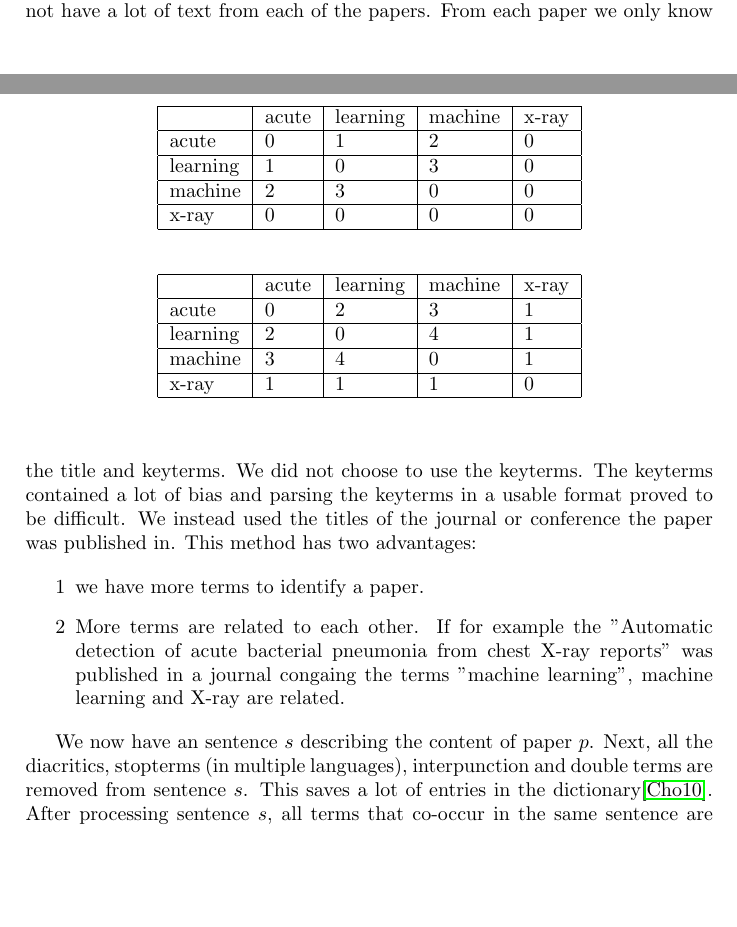
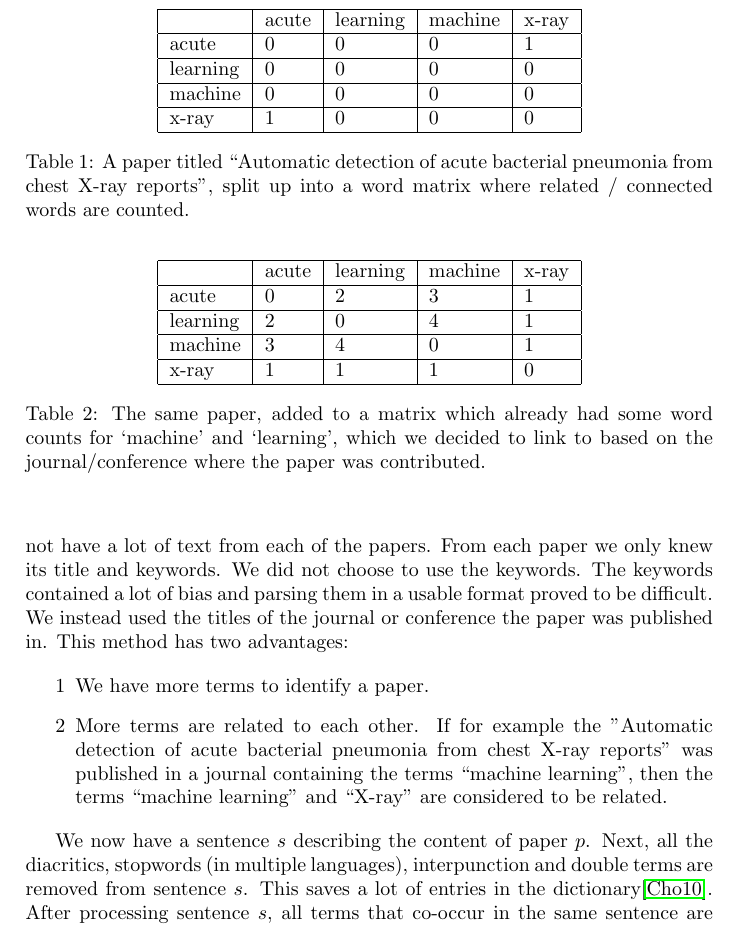
Before and after one commit to robtiemens/kdd2013, a LaTeX paper (report.tex, which reads Parts/Implementation-text.tex): two parts of pages 6 and 7 of 12 before the commit and part of page 7 of 12 after it, the two joined at a grey line, cut so that both start at the same text, the shorter picture padded with empty space. Compiled offline with pdfLaTeX.

Commit message:
Word cluster tables labeled and captioned

```diff
--- a/Parts/Implementation-text.tex
+++ b/Parts/Implementation-text.tex
@@ -1,32 +1,43 @@
 %\subsection*{Text analyses \label{sec:imp-text}}
 
-In section \ref{sec:text-background} we introduced a model to create topics from a large collection of text. We adjusted that approach to the problem we needed to solve. We did not have a lot of text from each of the papers. From each paper we only know the title and keyterms. We did not choose to use the keyterms. The keyterms contained a lot of bias and parsing the keyterms in a usable format proved to be difficult. We instead used the titles of the journal or conference the paper was published in. This method has two advantages:
+In section \ref{sec:text-background} we introduced a model to create topics from a large collection of text. We adjusted that approach to the problem we needed to solve. We did not have a lot of text from each of the papers. From each paper we only knew its title and keywords.
+We did not choose to use the keywords.
+The keywords contained a lot of bias and parsing them in a usable format proved to be difficult.
+We instead used the titles of the journal or conference the paper was published in.
+This method has two advantages:
 
 \begin{itemize}
-\item[1] we have more terms to identify a paper.
-\item[2] More terms are related to each other. If for example the "Automatic detection of acute bacterial pneumonia from chest X-ray reports" was published in a journal congaing the terms "machine learning",  machine learning and X-ray are related.
+\item[1] We have more terms to identify a paper.
+\item[2] More terms are related to each other. If for example the "Automatic detection of acute bacterial pneumonia from chest X-ray reports" was published in a journal containing the terms ``machine learning'', then the terms ``machine learning'' and ``X-ray'' are considered to be related.
 \end{itemize}
 
-We now have an sentence $s$ describing the content of paper $p$. Next, all the diacritics, stopterms (in multiple languages), interpunction and double terms are removed from sentence $s$. This saves a lot of entries in the dictionary\cite{chowdhury2010introduction}. After processing sentence $s$, all terms that co-occur in the same sentence are counted and the result is stored in matrix $M$. A short example with some of the terms in sentence $s$ is worked out in tables \ref{tab:before} and \ref{tab:after}.
+We now have a sentence $s$ describing the content of paper $p$.
+Next, all the diacritics, stopwords (in multiple languages), interpunction and double terms are removed from sentence $s$.
+This saves a lot of entries in the dictionary\cite{chowdhury2010introduction}.
+After processing sentence $s$, all terms that co-occur in the same sentence are counted and the result is stored in matrix $M$.
+A simple example with some of the terms in sentence $s$ is worked out in tables \ref{tab:before} and \ref{tab:after}.
 
 \begin{table}
+	\label{tab:before}
 	\begin{center}
 
 
 \begin{tabular}{|l|l|l|l|l|}
 \hline
 	 	& acute  & learning & machine &  x-ray \\ \hline
-acute 	&	0 	& 	1 &	 2 &  0	 \\ \hline
-learning&	1	&	0 &	 3 &  0	 \\ \hline
-machine &	2	&	3 &	 0 &  0	 \\ \hline
-x-ray	&	0	&	0 &	 0 &  0	 \\ \hline
+acute 	&	0 	& 	0 &	 0 &  1	 \\ \hline
+learning&	0	&	0 &	 0 &  0	 \\ \hline
+machine &	0	&	0 &	 0 &  0	 \\ \hline
+x-ray	&	1	&	0 &	 0 &  0	 \\ \hline
 
 \end{tabular}
+	\caption{A paper titled ``Automatic detection of acute bacterial pneumonia from chest X-ray reports'', split up into a word matrix where related / connected words are counted.}
 	\end{center}
 \end{table}
 
 
 \begin{table}
+	\label{tab:after}
 	\begin{center}
 
 \begin{tabular}{|l|l|l|l|l|}
@@ -38,6 +49,7 @@ machine &	3	&	4 &	 0 &  1	 \\ \hline
 x-ray	&	1	&	1 &	 1 &  0	 \\ \hline
 \end{tabular}
 
+\caption{The same paper, added to a matrix which already had some word counts for `machine' and `learning', which we decided to link to based on the journal/conference where the paper was contributed.}
 	\end{center}
 \end{table}
 
```
Also changed, not shown: Parts/Background-graph.tex (+3 -0 lines), Parts/Implementation-graph.tex (+1 -3 lines).
